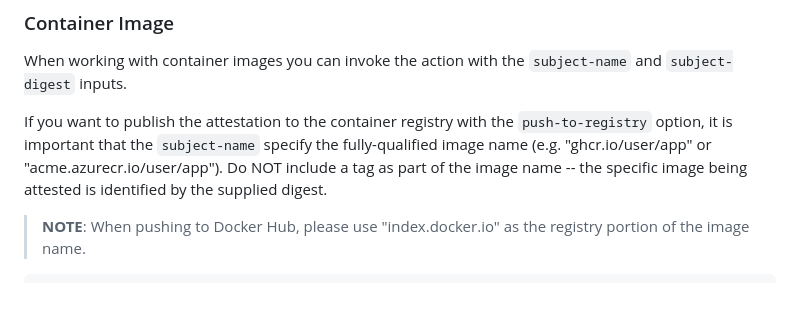
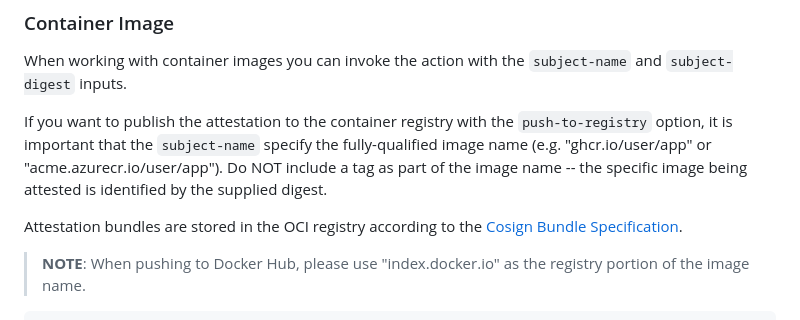
Before and after one commit to actions/attest-build-provenance, a Markdown page: README.md, the part around one of its changes. GitHub-like rendering; blank space fills up the shorter version.

Commit message:
add link to cosign bundle spec to readme
Signed-off-by: Brian DeHamer <bdehamer@github.com>

```diff
--- a/README.md
+++ b/README.md
@@ -154,6 +154,9 @@ fully-qualified image name (e.g. "ghcr.io/user/app" or
 "acme.azurecr.io/user/app"). Do NOT include a tag as part of the image name --
 the specific image being attested is identified by the supplied digest.
 
+Attestation bundles are stored in the OCI registry according to the [Cosign
+Bundle Specification][10].
+
 > **NOTE**: When pushing to Docker Hub, please use "index.docker.io" as the
 > registry portion of the image name.
 
```
Also changed, not shown: other parts of README.md (+7 -5 lines).
